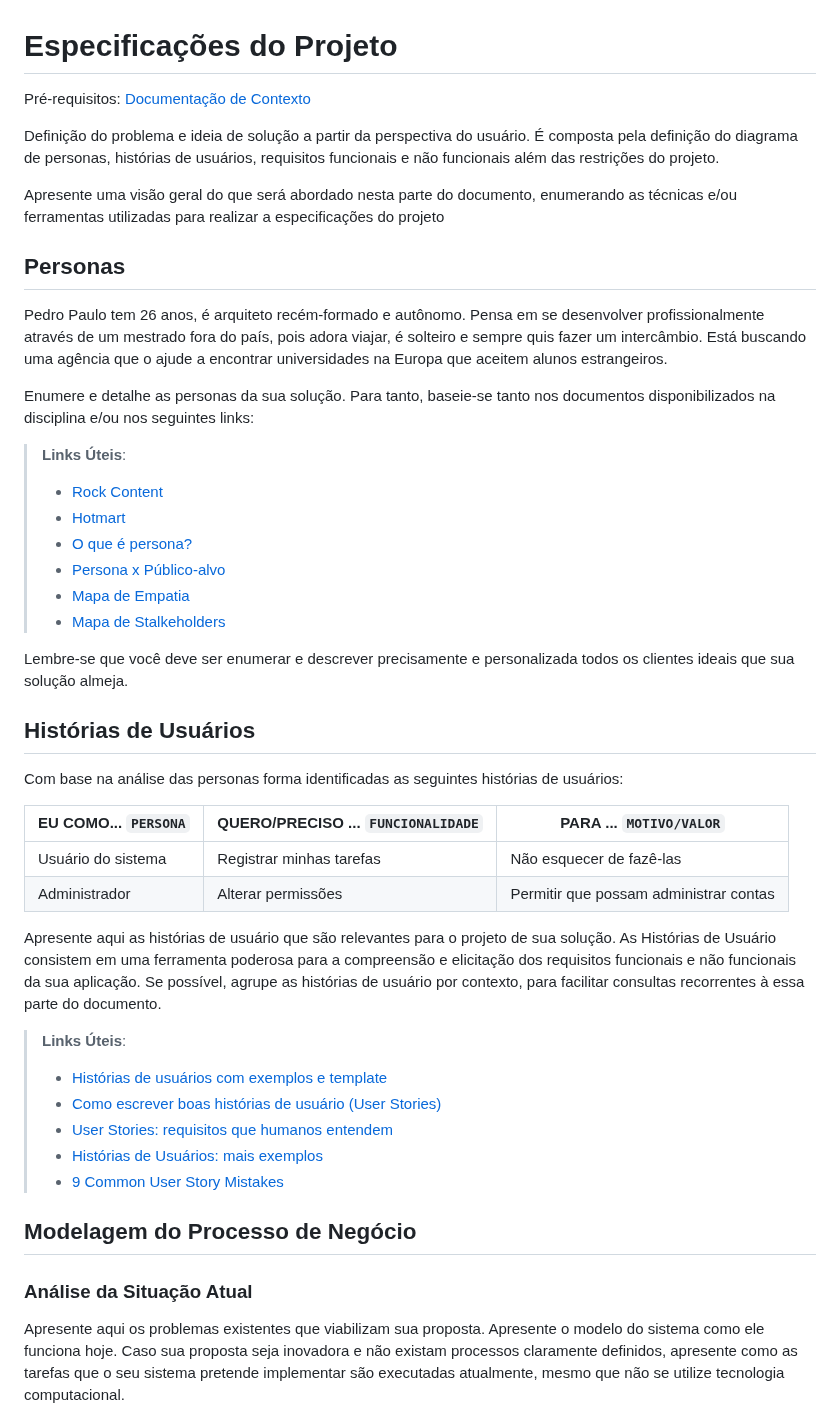
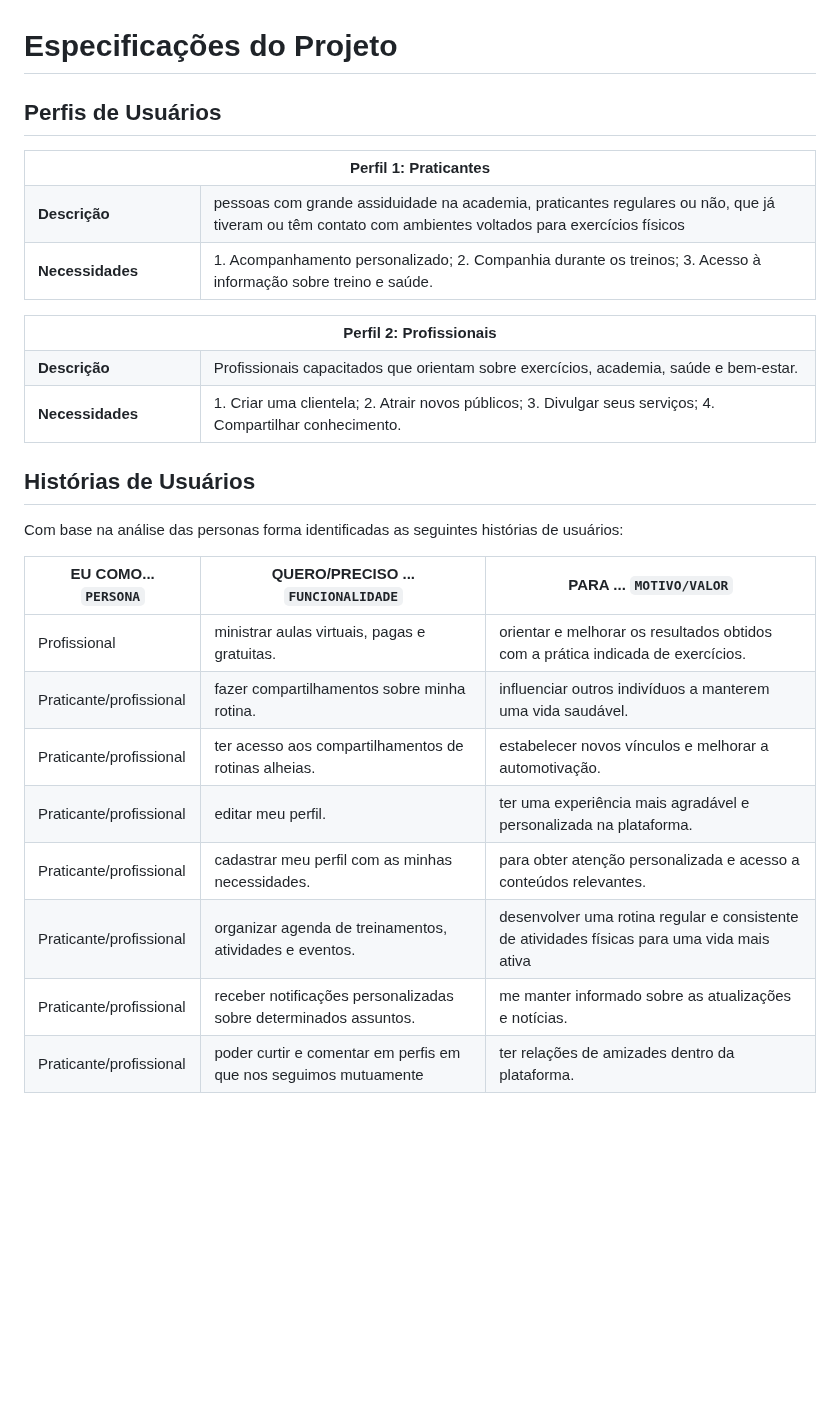
Before and after one commit to ICEI-PUC-Minas-PMV-ADS/pmv-ads-2024-e1-proj-web-t15-connectfit, a Markdown page: docs/02-Especificação do Projeto.md, the part around one of its changes. GitHub-like rendering; blank space fills up the shorter version.

Commit message:
add - especificações do projeto

```diff
--- a/docs/02-Especificação do Projeto.md
+++ b/docs/02-Especificação do Projeto.md
@@ -1,48 +1,67 @@
 # Especificações do Projeto
 
-<span style="color:red">Pré-requisitos: <a href="1-Documentação de Contexto.md"> Documentação de Contexto</a></span>
+## Perfis de Usuários
 
-Definição do problema e ideia de solução a partir da perspectiva do usuário. É composta pela definição do  diagrama de personas, histórias de usuários, requisitos funcionais e não funcionais além das restrições do projeto.
+<table>
+<tbody>
+<tr>
+<th colspan="2">Perfil 1: Praticantes </th>
+</tr>
+<tr>
+<td width="150px"><b>Descrição</b></td>
+<td width="600px">
+pessoas com grande assiduidade na academia, praticantes regulares ou não, que já tiveram ou têm contato com ambientes voltados para exercícios físicos
 
-Apresente uma visão geral do que será abordado nesta parte do documento, enumerando as técnicas e/ou ferramentas utilizadas para realizar a especificações do projeto
+</td>
+</tr>
+<tr>
+<td><b>Necessidades</b></td>
+<td>
+1. Acompanhamento personalizado;
+2. Companhia durante os treinos;
+3. Acesso à informação sobre treino e saúde.
+</td>
+</tr>
+</tbody>
+</table>
 
-## Personas
+<table>
+<tbody>
+<tr>
+<th colspan="2">Perfil 2: Profissionais</th>
+</tr>
+<tr>
+<td width="150px"><b>Descrição</b></td>
+<td width="600px">
+Profissionais capacitados que orientam sobre exercícios, academia, saúde e bem-estar.
 
-Pedro Paulo tem 26 anos, é arquiteto recém-formado e autônomo. Pensa em se desenvolver profissionalmente através de um mestrado fora do país, pois adora viajar, é solteiro e sempre quis fazer um intercâmbio. Está buscando uma agência que o ajude a encontrar universidades na Europa que aceitem alunos estrangeiros.
+</td>
+</tr>
+<tr>
+<td><b>Necessidades</b></td>
+<td>
+1. Criar uma clientela;
+2. Atrair novos públicos;
+3. Divulgar seus serviços;
+4. Compartilhar conhecimento.
+</td>
+</tr>
+</tbody>
+</table>
 
-Enumere e detalhe as personas da sua solução. Para tanto, baseie-se tanto nos documentos disponibilizados na disciplina e/ou nos seguintes links:
-
-> **Links Úteis**:
-> - [Rock Content](https://rockcontent.com/blog/personas/)
-> - [Hotmart](https://blog.hotmart.com/pt-br/como-criar-persona-negocio/)
-> - [O que é persona?](https://resultadosdigitais.com.br/blog/persona-o-que-e/)
-> - [Persona x Público-alvo](https://flammo.com.br/blog/persona-e-publico-alvo-qual-a-diferenca/)
-> - [Mapa de Empatia](https://resultadosdigitais.com.br/blog/mapa-da-empatia/)
-> - [Mapa de Stalkeholders](https://www.racecomunicacao.com.br/blog/como-fazer-o-mapeamento-de-stakeholders/)
->
-Lembre-se que você deve ser enumerar e descrever precisamente e personalizada todos os clientes ideais que sua solução almeja.
 
 ## Histórias de Usuários
 
 Com base na análise das personas forma identificadas as seguintes histórias de usuários:
 
-|EU COMO... `PERSONA`| QUERO/PRECISO ... `FUNCIONALIDADE` |PARA ... `MOTIVO/VALOR`                 |
-|--------------------|------------------------------------|----------------------------------------|
-|Usuário do sistema  | Registrar minhas tarefas           | Não esquecer de fazê-las               |
-|Administrador       | Alterar permissões                 | Permitir que possam administrar contas |
+|EU COMO... `PERSONA`| QUERO/PRECISO ... `FUNCIONALIDADE`                                             |PARA ... `MOTIVO/VALOR`                 |
+|--------------------|--------------------------------------------------------------------------------|----------------------------------------|
+|Profissional | ministrar aulas virtuais, pagas e gratuitas.  | orientar e melhorar os resultados obtidos com a prática indicada de exercícios. |
+|Praticante/profissional | fazer compartilhamentos sobre minha rotina.  | influenciar outros indivíduos a manterem uma vida saudável. |
+|Praticante/profissional|ter acesso aos compartilhamentos de rotinas alheias. | estabelecer novos vínculos e melhorar a automotivação.   |
+|Praticante/profissional | editar meu perfil.  | ter uma experiência mais agradável e personalizada na plataforma. |
+|Praticante/profissional | cadastrar meu perfil com as minhas necessidades.  | para obter atenção  personalizada e acesso a conteúdos relevantes. |
+|Praticante/profissional | organizar agenda de treinamentos, atividades e eventos.| desenvolver uma rotina regular e consistente de atividades físicas para uma vida mais ativa |
+|Praticante/profissional |receber notificações personalizadas sobre determinados assuntos.  | me manter informado sobre as atualizações e notícias.|
+|Praticante/profissional | poder curtir e comentar em perfis em que nos seguimos mutuamente     | ter relações de amizades dentro da plataforma.|
 
-Apresente aqui as histórias de usuário que são relevantes para o projeto de sua solução. As Histórias de Usuário consistem em uma ferramenta poderosa para a compreensão e elicitação dos requisitos funcionais e não funcionais da sua aplicação. Se possível, agrupe as histórias de usuário por contexto, para facilitar consultas recorrentes à essa parte do documento.
-
-> **Links Úteis**:
-> - [Histórias de usuários com exemplos e template](https://www.atlassian.com/br/agile/project-management/user-stories)
-> - [Como escrever boas histórias de usuário (User Stories)](https://medium.com/vertice/como-escrever-boas-users-stories-hist%C3%B3rias-de-usu%C3%A1rios-b29c75043fac)
-> - [User Stories: requisitos que humanos entendem](https://www.luiztools.com.br/post/user-stories-descricao-de-requisitos-que-humanos-entendem/)
-> - [Histórias de Usuários: mais exemplos](https://www.reqview.com/doc/user-stories-example.html)
-> - [9 Common User Story Mistakes](https://airfocus.com/blog/user-story-mistakes/)
-
-## Modelagem do Processo de Negócio
-
-### Análise da Situação Atual
-
-Apresente aqui os problemas existentes que viabilizam sua proposta. Apresente o modelo do sistema como ele funciona hoje. Caso sua proposta seja inovadora e não existam processos claramente definidos, apresente como as tarefas que o seu sistema pretende implementar são executadas atualmente, mesmo que não se utilize tecnologia computacional.
-
```
Also changed, not shown: other parts of docs/02-Especificação do Projeto.md (+25 -112 lines).
